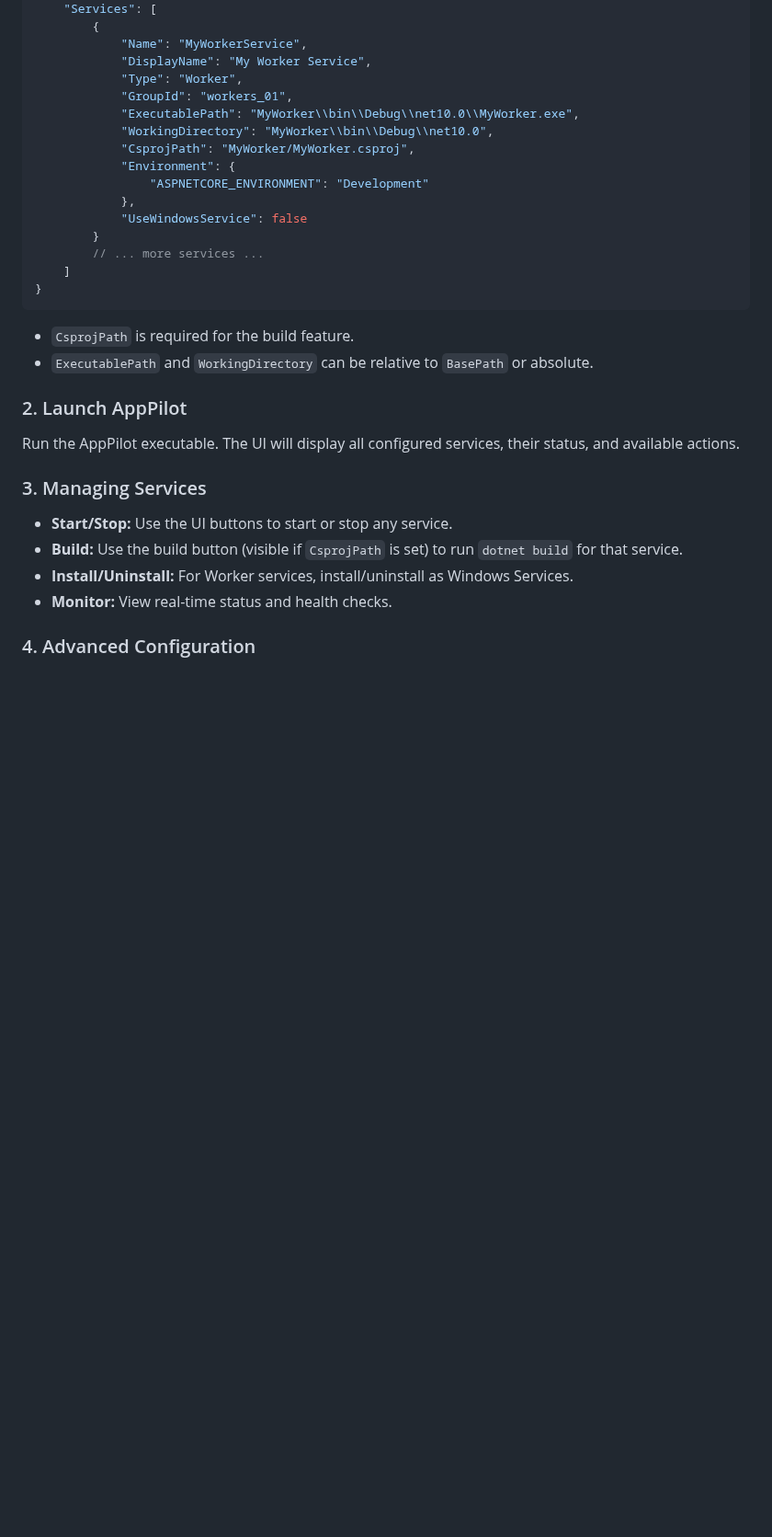
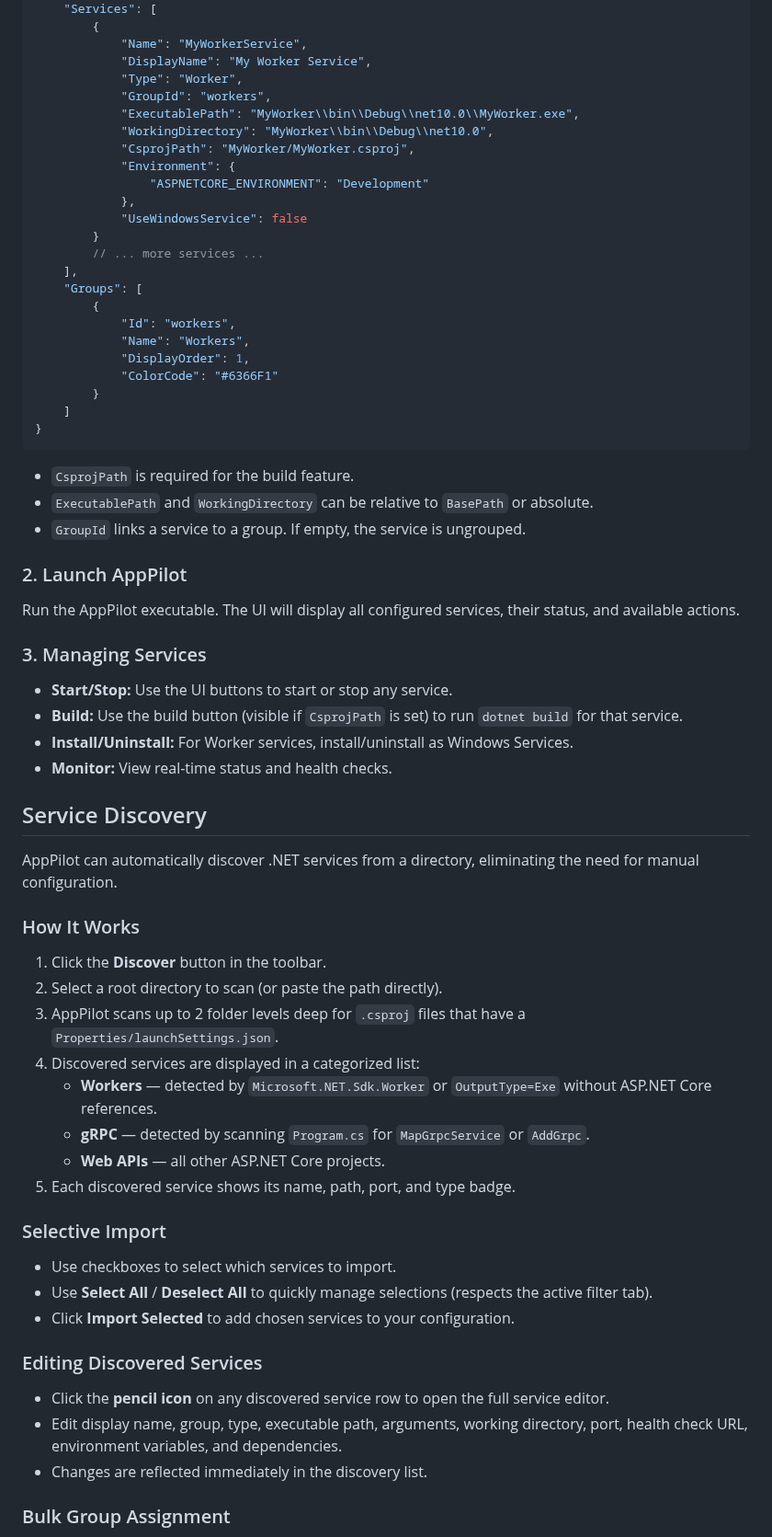
Before and after one commit to niravinfo/AppPilot, a Markdown page: README.md, the part around one of its changes. Shown at 92% size. Drawn GitHub-style; blank space fills up the shorter version.

````diff
--- a/README.md
+++ b/README.md
@@ -31,7 +33,7 @@ Edit `AppData.json` to define your services, groups, and repositories. Example:
 			"Name": "MyWorkerService",
 			"DisplayName": "My Worker Service",
 			"Type": "Worker",
-			"GroupId": "workers_01",
+			"GroupId": "workers",
 			"ExecutablePath": "MyWorker\\bin\\Debug\\net10.0\\MyWorker.exe",
 			"WorkingDirectory": "MyWorker\\bin\\Debug\\net10.0",
 			"CsprojPath": "MyWorker/MyWorker.csproj",
@@ -41,12 +43,21 @@ Edit `AppData.json` to define your services, groups, and repositories. Example:
 			"UseWindowsService": false
 		}
 		// ... more services ...
+	],
+	"Groups": [
+		{
+			"Id": "workers",
+			"Name": "Workers",
+			"DisplayOrder": 1,
+			"ColorCode": "#6366F1"
+		}
 	]
 }
 ```
 
 - `CsprojPath` is required for the build feature.
 - `ExecutablePath` and `WorkingDirectory` can be relative to `BasePath` or absolute.
+- `GroupId` links a service to a group. If empty, the service is ungrouped.
 
 ### 2. Launch AppPilot
 
@@ -59,4 +70,32 @@ Run the AppPilot executable. The UI will display all configured services, their
 - **Install/Uninstall:** For Worker services, install/uninstall as Windows Services.
 - **Monitor:** View real-time status and health checks.
 
-### 4. Advanced Configuration
+## Service Discovery
+
+AppPilot can automatically discover .NET services from a directory, eliminating the need for manual configuration.
+
+### How It Works
+
+1. Click the **Discover** button in the toolbar.
+2. Select a root directory to scan (or paste the path directly).
+3. AppPilot scans up to 2 folder levels deep for `.csproj` files that have a `Properties/launchSettings.json`.
+4. Discovered services are displayed in a categorized list:
+   - **Workers** — detected by `Microsoft.NET.Sdk.Worker` or `OutputType=Exe` without ASP.NET Core references.
+   - **gRPC** — detected by scanning `Program.cs` for `MapGrpcService` or `AddGrpc`.
+   - **Web APIs** — all other ASP.NET Core projects.
+5. Each discovered service shows its name, path, port, and type badge.
+
+### Selective Import
+
+- Use checkboxes to select which services to import.
+- Use **Select All** / **Deselect All** to quickly manage selections (respects the active filter tab).
+- Click **Import Selected** to add chosen services to your configuration.
+
+### Editing Discovered Services
+
+- Click the **pencil icon** on any discovered service row to open the full service editor.
+- Edit display name, group, type, executable path, arguments, working directory, port, health check URL, environment variables, and dependencies.
+- Changes are reflected immediately in the discovery list.
+
+### Bulk Group Assignment
+
````
Also changed, not shown: other parts of README.md (+29 -0 lines), images/1 - Main Window.png.
